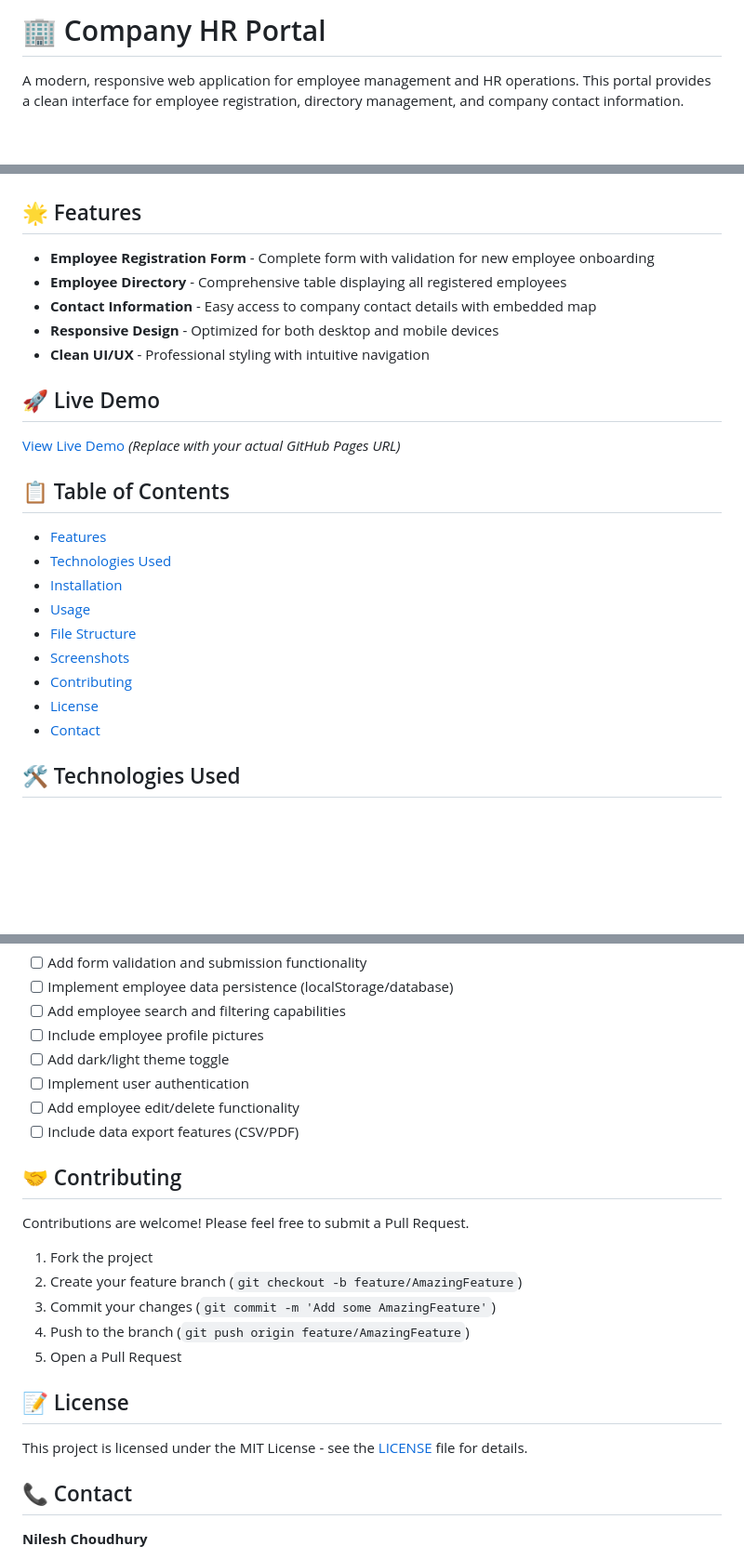
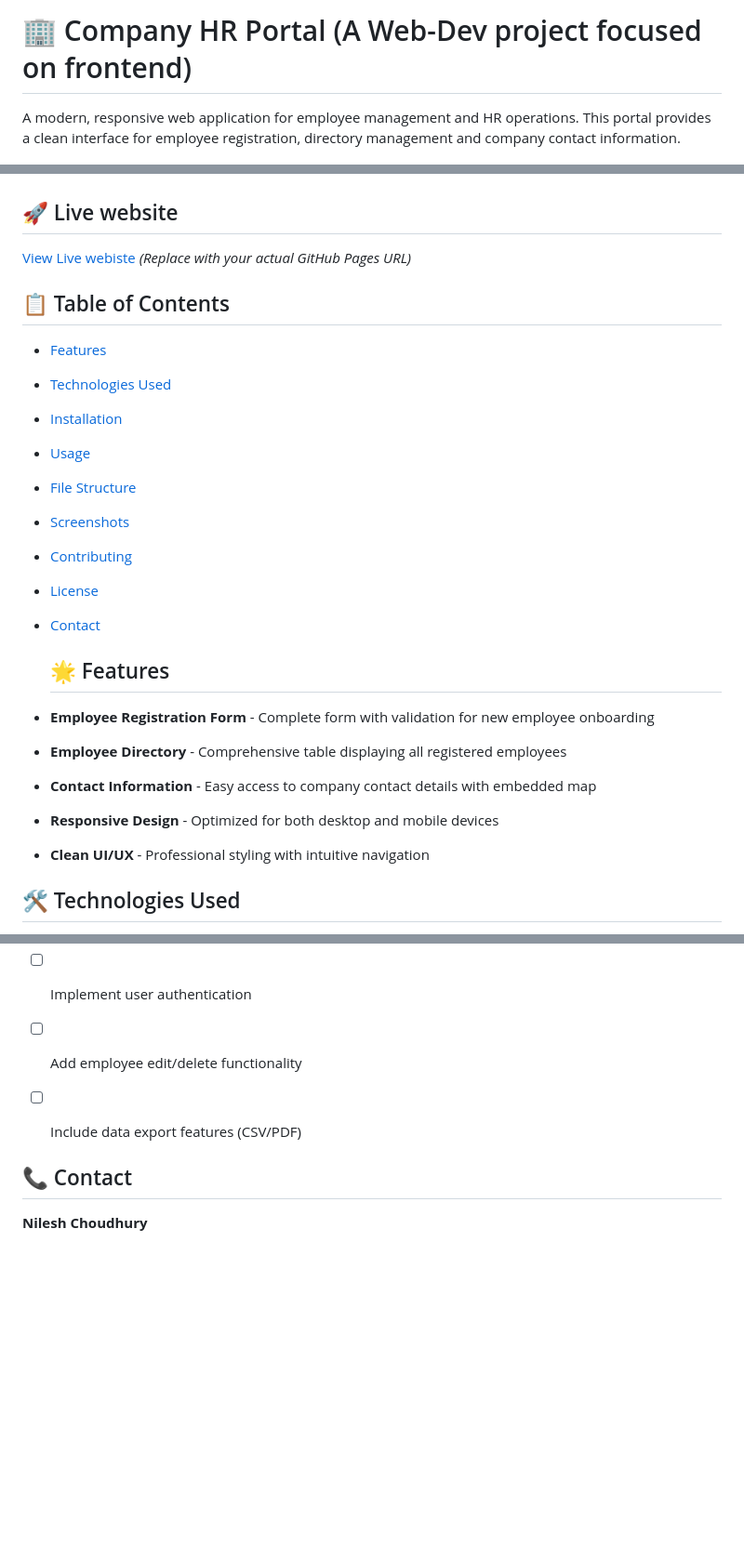
Before and after one commit to Nilesh-C-01/Employee-Portal, a Markdown page: README.md, 3 parts joined by grey strips. Shown: that part at 93% size. Rendered like a GitHub page; blank space fills up the shorter version.

```diff
--- a/README.md
+++ b/README.md
@@ -1,20 +1,12 @@
-# 🏢 Company HR Portal
+# 🏢 Company HR Portal (A Web-Dev project focused on frontend)
 
-A modern, responsive web application for employee management and HR operations. This portal provides a clean interface for employee registration, directory management, and company contact information.
+A modern, responsive web application for employee management and HR operations. This portal provides a clean interface for employee registration, directory management and company contact information.
 
 ![HR Portal Preview](img.png)
 
-## 🌟 Features
+## 🚀 Live website
 
-- **Employee Registration Form** - Complete form with validation for new employee onboarding
-- **Employee Directory** - Comprehensive table displaying all registered employees
-- **Contact Information** - Easy access to company contact details with embedded map
-- **Responsive Design** - Optimized for both desktop and mobile devices
-- **Clean UI/UX** - Professional styling with intuitive navigation
-
-## 🚀 Live Demo
-
-[View Live Demo](https://your-username.github.io/employee-portal) _(Replace with your actual GitHub Pages URL)_
+[View Live webiste](https://your-username.github.io/employee-portal) _(Replace with your actual GitHub Pages URL)_
 
 ## 📋 Table of Contents
 
@@ -27,6 +19,14 @@ A modern, responsive web application for employee management and HR operations.
 - [Contributing](#-contributing)
 - [License](#-license)
 - [Contact](#-contact)
+
+  ## 🌟 Features
+
+- **Employee Registration Form** - Complete form with validation for new employee onboarding
+- **Employee Directory** - Comprehensive table displaying all registered employees
+- **Contact Information** - Easy access to company contact details with embedded map
+- **Responsive Design** - Optimized for both desktop and mobile devices
+- **Clean UI/UX** - Professional styling with intuitive navigation
 
 ## 🛠 Technologies Used
 
@@ -122,19 +108,6 @@ employee-portal/
 - [ ] Add employee edit/delete functionality
 - [ ] Include data export features (CSV/PDF)
 
-## 🤝 Contributing
-
-Contributions are welcome! Please feel free to submit a Pull Request.
-
-1. Fork the project
-2. Create your feature branch (`git checkout -b feature/AmazingFeature`)
-3. Commit your changes (`git commit -m 'Add some AmazingFeature'`)
-4. Push to the branch (`git push origin feature/AmazingFeature`)
-5. Open a Pull Request
-
-## 📝 License
-
-This project is licensed under the MIT License - see the [LICENSE](LICENSE) file for details.
 
 ## 📞 Contact
 
```
Also changed, not shown: other parts of README.md (+0 -14 lines).
